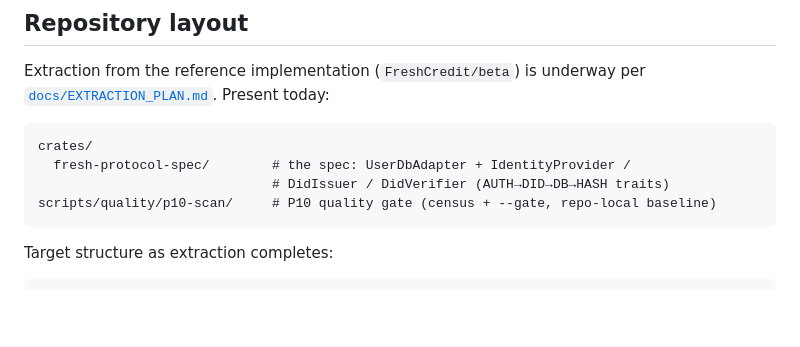
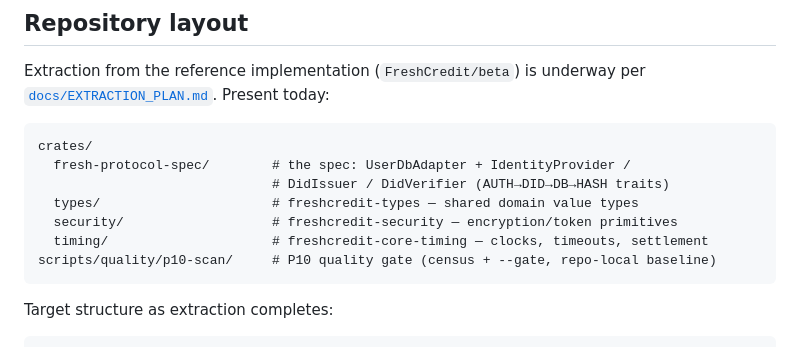
Before and after one commit to FreshCredit/fresh-protocol, a Markdown page: README.md, the part around the change. Drawn GitHub-style; blank space fills up the shorter version.

Commit message:
docs: README layout — group 2 core crates landed

````diff
--- a/README.md
+++ b/README.md
@@ -38,6 +38,9 @@ Extraction from the reference implementation (`FreshCredit/beta`) is underway pe
 crates/
   fresh-protocol-spec/        # the spec: UserDbAdapter + IdentityProvider /
                               # DidIssuer / DidVerifier (AUTH→DID→DB→HASH traits)
+  types/                      # freshcredit-types — shared domain value types
+  security/                   # freshcredit-security — encryption/token primitives
+  timing/                     # freshcredit-core-timing — clocks, timeouts, settlement
 scripts/quality/p10-scan/     # P10 quality gate (census + --gate, repo-local baseline)
 ```
 
````
